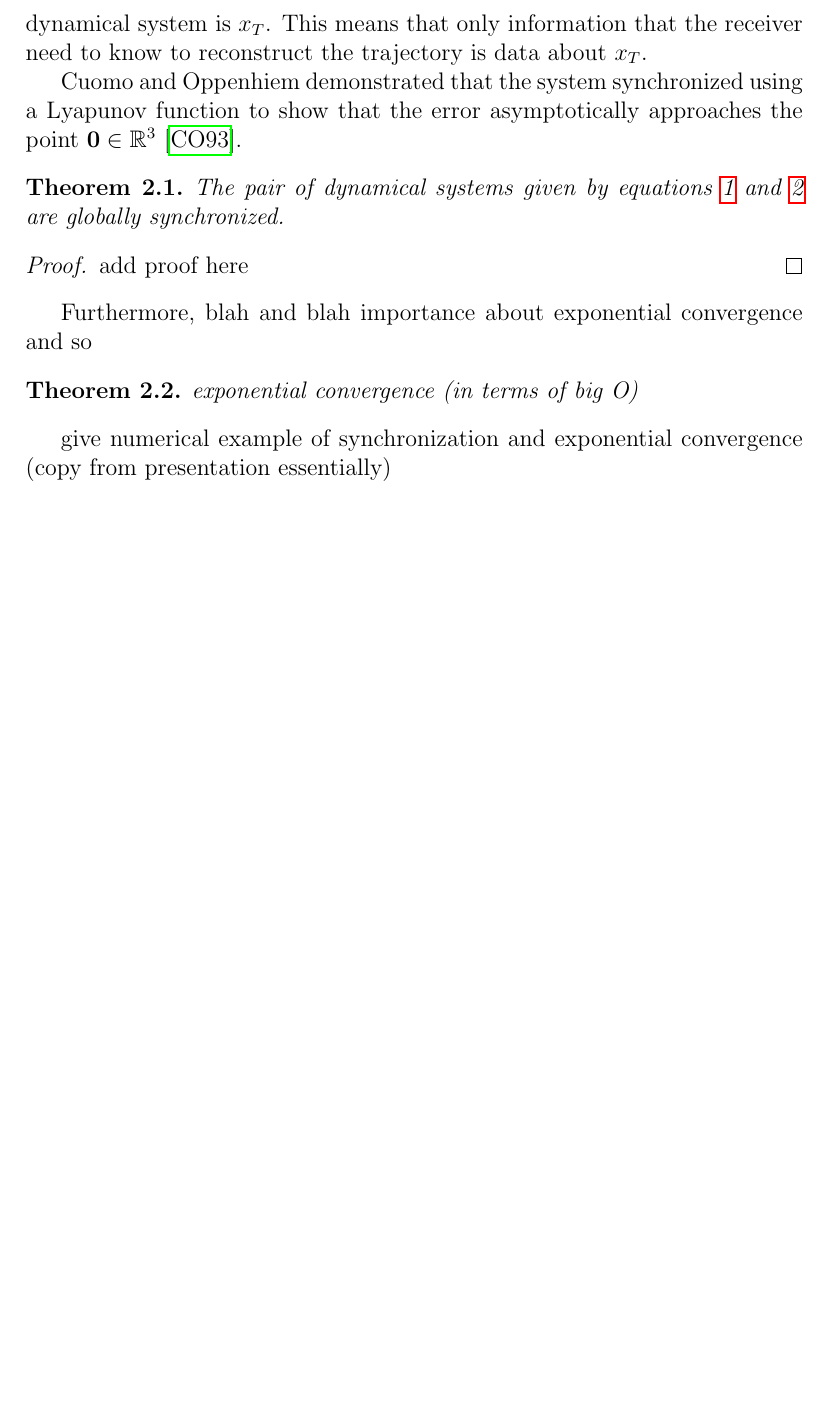
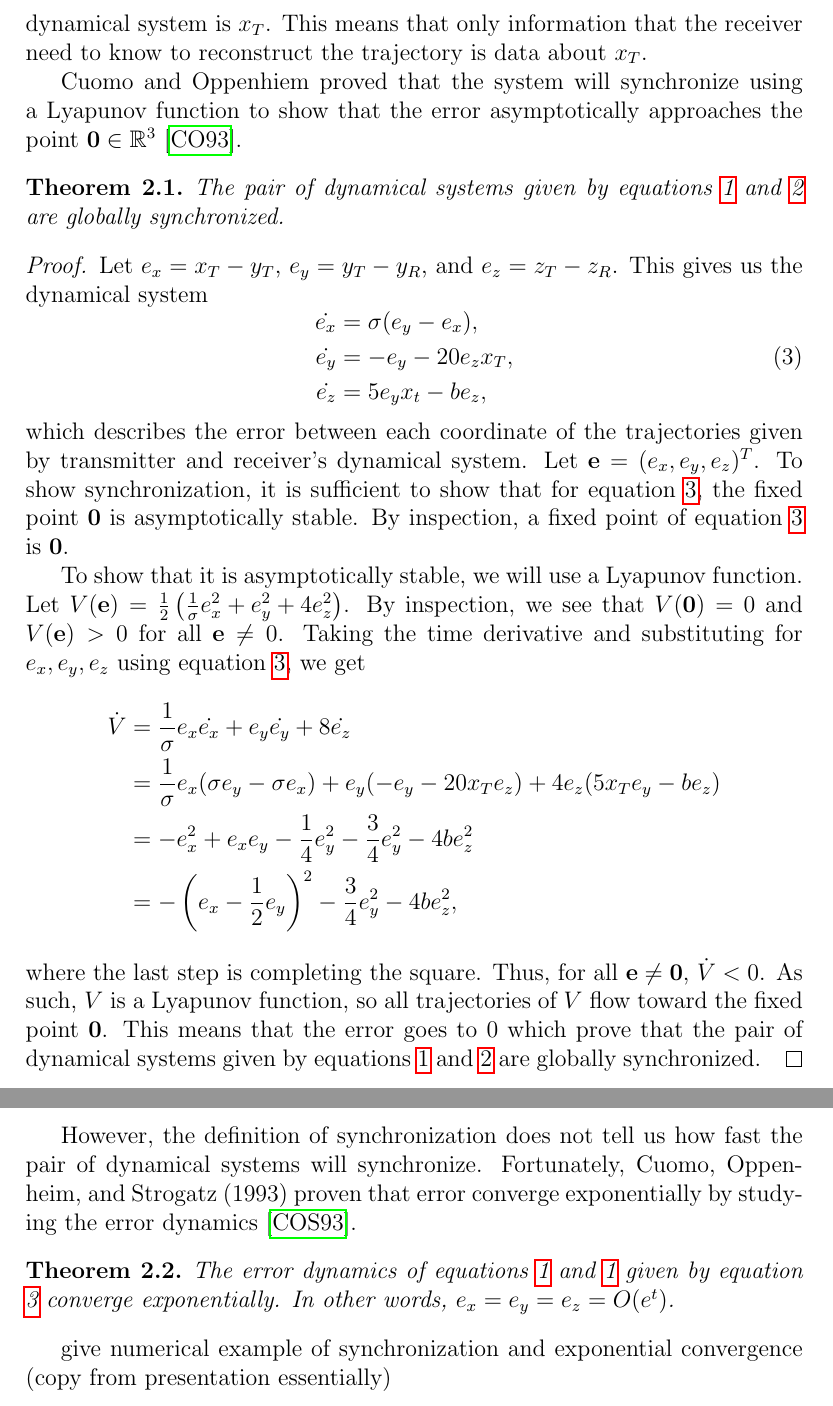
Before and after one commit to ph-kev/chaos-messages, a LaTeX paper (project_paper/projectPaper.tex): part of page 4 of 5 before the commit and two parts of pages 4 and 5 of 6 after it, the two joined at a grey line, cut so that both start at the same text, the shorter picture padded with empty space. Compiled offline with pdfLaTeX.

Commit message:
Finish proof for synchronization and started proof for error dynamics

```diff
--- a/project_paper/projectPaper.tex
+++ b/project_paper/projectPaper.tex
@@ -83,16 +83,33 @@ sorting=ynt
     \end{equation}
     which is the receiver's dynamical system \cite{cuomo1993}. Notice that the only state variable of the transmitter's dynamical system that appears in the receiver's dynamical system is $x_T$. This means that only information that the receiver need to know to reconstruct the trajectory is data about $x_T$.
 
-    Cuomo and Oppenhiem demonstrated that the system synchronized using a Lyapunov function to show that the error asymptotically approaches the point $\mathbf{0} \in \mathbb{R}^3$ \cite{cuomo1993}.
+    Cuomo and Oppenhiem proved that the system will synchronize using a Lyapunov function to show that the error asymptotically approaches the point $\mathbf{0} \in \mathbb{R}^3$ \cite{cuomo1993}.
       \begin{theorem}
         The pair of dynamical systems given by equations \ref{eq:transmitter} and \ref{eq:receiver} are globally synchronized.
       \end{theorem}
       \begin{proof}
-        add proof here
+       Let $e_x = x_T - y_T$, $e_y = y_T - y_R$, and $e_z = z_T - z_R$. This gives us the dynamical system
+       \begin{equation}\label{eq:error}
+        \begin{aligned}
+         \dot{e_x} &= \sigma (e_y - e_x), \\
+         \dot{e_y} &= -e_y - 20e_z x_T, \\
+         \dot{e_z} &= 5e_y x_t - be_z,
+        \end{aligned}
+       \end{equation}
+       which describes the error between each coordinate of the trajectories given by transmitter and receiver's dynamical system. Let $\mathbf{e} = (e_x,e_y,e_z)^T$. To show synchronization, it is sufficient to show that for equation \ref{eq:error}, the fixed point $\mathbf{0}$ is asymptotically stable. By inspection, a fixed point of equation \ref{eq:error} is $\mathbf{0}$.
+
+       To show that it is asymptotically stable, we will use a Lyapunov function. Let $V(\mathbf{e}) = \frac{1}{2} \left( \frac{1}{\sigma} e_x^2 + e_y^2 + 4e_z^2 \right)$. By inspection, we see that $V(\mathbf{0}) = 0$ and $V(\mathbf{e}) > 0$ for all $\mathbf{e} \neq 0$. Taking the time derivative and substituting for $e_x,e_y,e_z$ using equation \ref{eq:error}, we get
+       \begin{align*}
+         \dot{V} &= \frac{1}{\sigma} e_x \dot{e_x} + e_y \dot{e_y} + 8 \dot{e_z} \\
+         &= \frac{1}{\sigma} e_x (\sigma e_y - \sigma e_x) + e_y (-e_y - 20x_T e_z) + 4 e_z (5x_T e_y - be_z) \\
+         &= -e_x^2 + e_x e_y - \frac{1}{4} e_y^2 - \frac{3}{4} e_y^2 - 4be_z^2 \\
+         &= - \left( e_x - \frac{1}{2}e_y \right)^2 - \frac{3}{4} e_y^2 - 4be_z^2,
+       \end{align*}
+       where the last step is completing the square. Thus, for all $\mathbf{e} \neq \mathbf{0}$, $\dot{V} < 0$. As such, $V$ is a Lyapunov function, so all trajectories of $V$ flow toward the fixed point $\mathbf{0}$. This means that the error goes to $0$ which prove that the pair of dynamical systems given by equations \ref{eq:transmitter} and \ref{eq:receiver} are globally synchronized.
       \end{proof}
-      Furthermore, blah and blah importance about exponential convergence and so
+      However, the definition of synchronization does not tell us how fast the pair of dynamical systems will synchronize. Fortunately, Cuomo, Oppenheim, and Strogatz (1993) proven that error converge exponentially by studying the error dynamics \cite{expProof}.
       \begin{theorem}
-        exponential convergence (in terms of big O)
+        The error dynamics of equations \ref{eq:transmitter} and \ref{eq:transmitter} given by equation \ref{eq:error} converge exponentially. In other words, $e_x = e_y = e_z = O(e^t)$.
       \end{theorem}
       give numerical example of synchronization and exponential convergence (copy from presentation essentially)
     \section{Numerical Experiments}
```
Also changed, not shown: project_paper/references.bib (+10 -0 lines), project_paper/projectPaper.bbl, project_paper/projectPaper.pdf, project_paper/projectPaper.tex (14 more changed lines), 8 other files.
